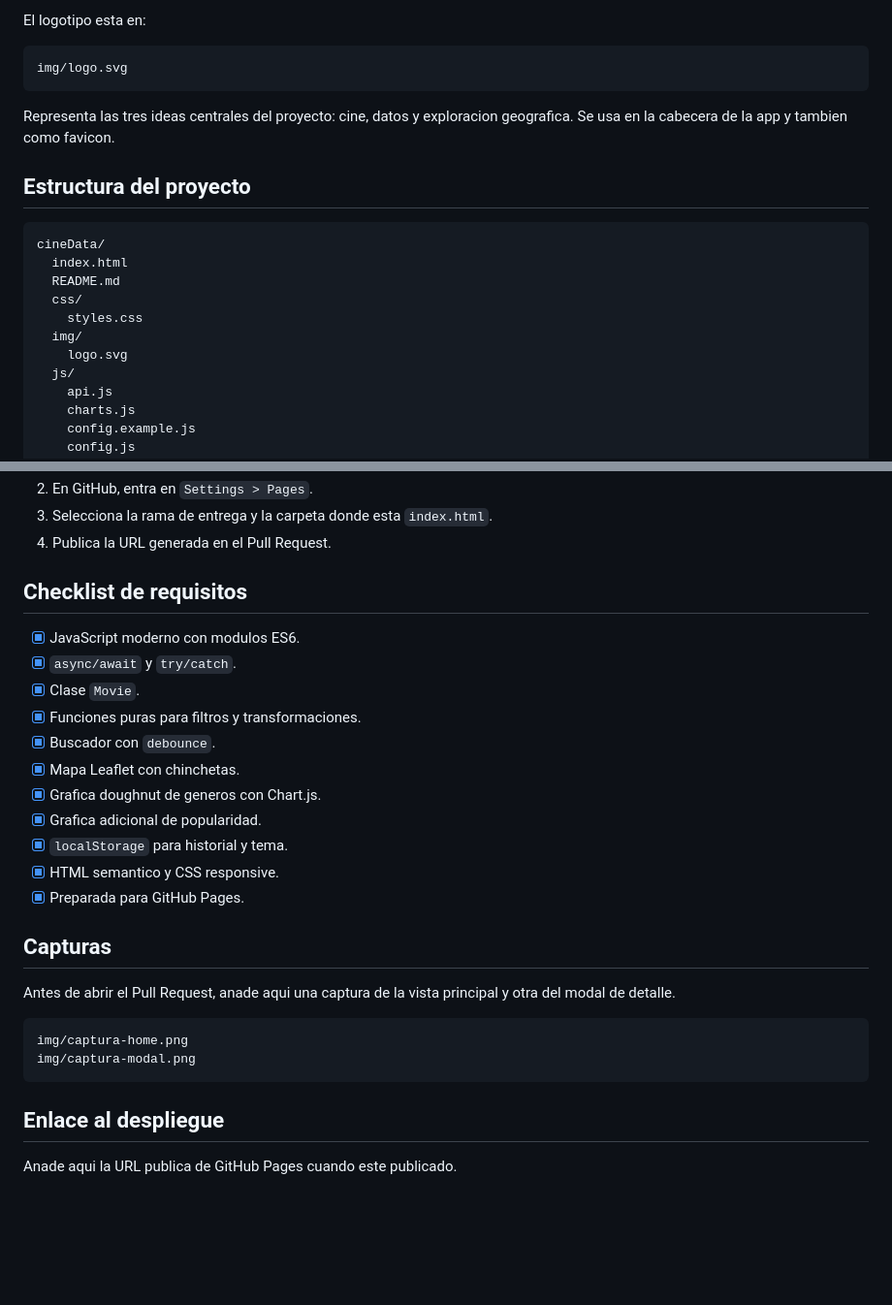
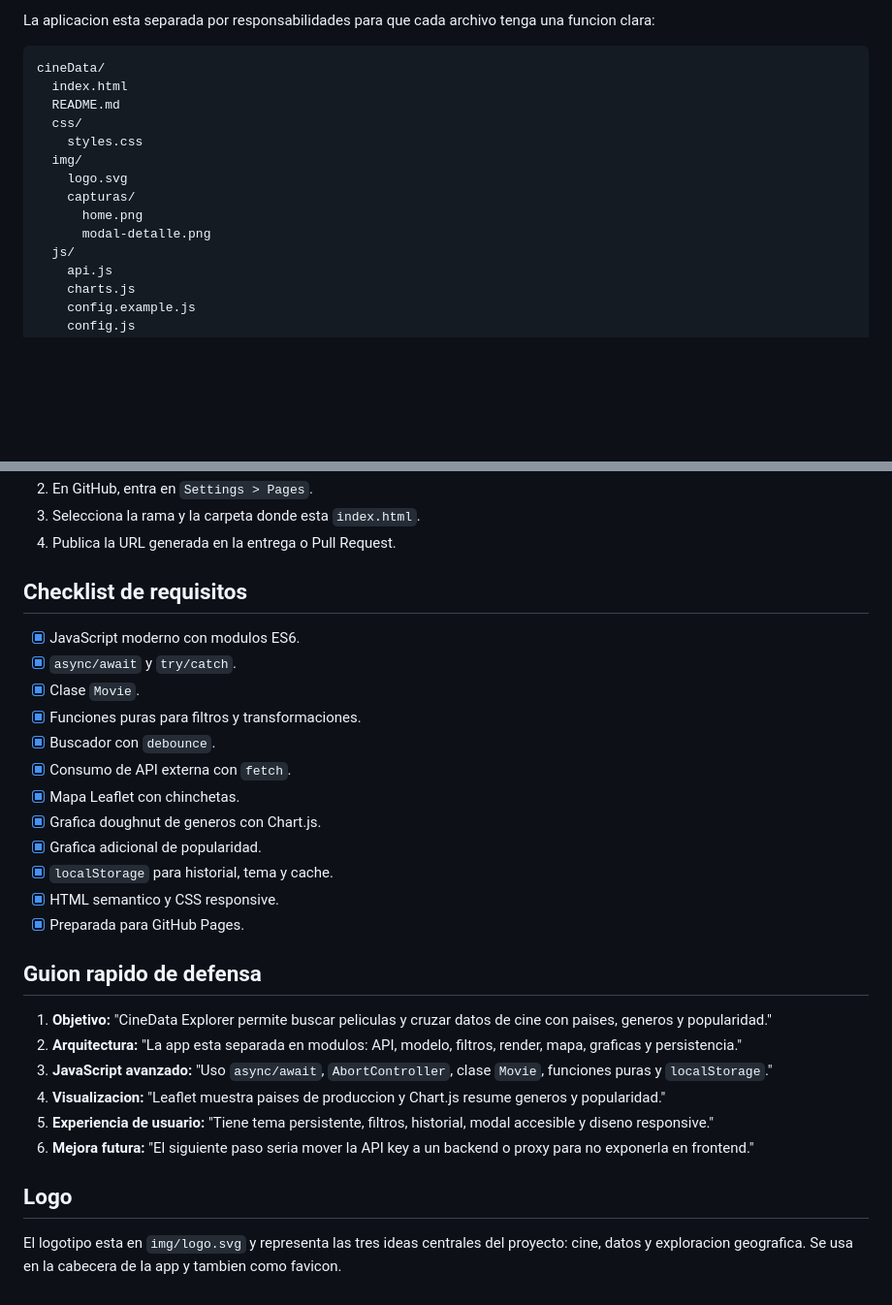
Before and after one commit to AnastasioNieves/cineData2, a Markdown page: README.md, 2 parts joined by grey strips. Shown: that part at 97% size. GitHub-like rendering; blank space fills up the shorter version.

````diff
--- a/README.md
+++ b/README.md
@@ -25,13 +36,5 @@ La app esta pensada como proyecto integrador de JavaScript avanzado: usa modulos
 
-El logotipo esta en:
-
-```text
-img/logo.svg
-```
-
-Representa las tres ideas centrales del proyecto: cine, datos y exploracion geografica. Se usa en la cabecera de la app y tambien como favicon.
-
-## Estructura del proyecto
+La aplicacion esta separada por responsabilidades para que cada archivo tenga una funcion clara:
 
 ```text
 cineData/
@@ -41,6 +44,9 @@ cineData/
     styles.css
   img/
     logo.svg
+    capturas/
+      home.png
+      modal-detalle.png
   js/
     api.js
     charts.js
@@ -131,6 +157,6 @@ Las chinchetas se colocan a partir de los paises de produccion que devuelve TheM
 2. En GitHub, entra en `Settings > Pages`.
-3. Selecciona la rama de entrega y la carpeta donde esta `index.html`.
-4. Publica la URL generada en el Pull Request.
+3. Selecciona la rama y la carpeta donde esta `index.html`.
+4. Publica la URL generada en la entrega o Pull Request.
 
 ## Checklist de requisitos
 
@@ -139,22 +165,23 @@ Las chinchetas se colocan a partir de los paises de produccion que devuelve TheM
 - [x] Clase `Movie`.
 - [x] Funciones puras para filtros y transformaciones.
 - [x] Buscador con `debounce`.
+- [x] Consumo de API externa con `fetch`.
 - [x] Mapa Leaflet con chinchetas.
 - [x] Grafica doughnut de generos con Chart.js.
 - [x] Grafica adicional de popularidad.
-- [x] `localStorage` para historial y tema.
+- [x] `localStorage` para historial, tema y cache.
 - [x] HTML semantico y CSS responsive.
 - [x] Preparada para GitHub Pages.
 
-## Capturas
+## Guion rapido de defensa
 
-Antes de abrir el Pull Request, anade aqui una captura de la vista principal y otra del modal de detalle.
+1. **Objetivo:** "CineData Explorer permite buscar peliculas y cruzar datos de cine con paises, generos y popularidad."
+2. **Arquitectura:** "La app esta separada en modulos: API, modelo, filtros, render, mapa, graficas y persistencia."
+3. **JavaScript avanzado:** "Uso `async/await`, `AbortController`, clase `Movie`, funciones puras y `localStorage`."
+4. **Visualizacion:** "Leaflet muestra paises de produccion y Chart.js resume generos y popularidad."
+5. **Experiencia de usuario:** "Tiene tema persistente, filtros, historial, modal accesible y diseno responsive."
+6. **Mejora futura:** "El siguiente paso seria mover la API key a un backend o proxy para no exponerla en frontend."
 
-```text
-img/captura-home.png
-img/captura-modal.png
-```
+## Logo
 
-## Enlace al despliegue
-
-Anade aqui la URL publica de GitHub Pages cuando este publicado.
+El logotipo esta en `img/logo.svg` y representa las tres ideas centrales del proyecto: cine, datos y exploracion geografica. Se usa en la cabecera de la app y tambien como favicon.
````
Also changed, not shown: other parts of README.md (+66 -35 lines), img/capturas/home.png (added), img/capturas/modal-detalle.png (added), 15 other files.
